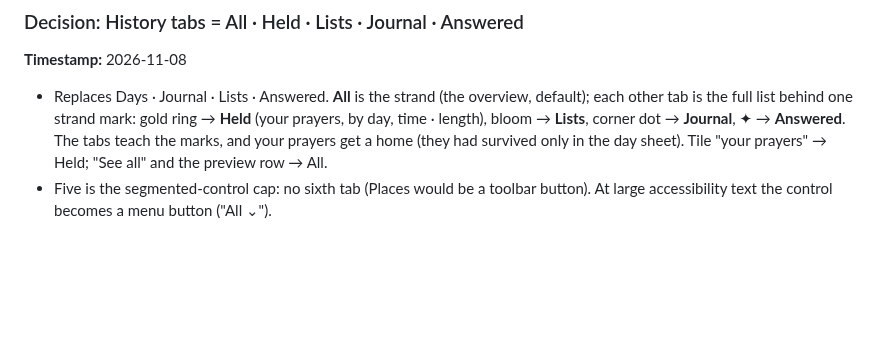
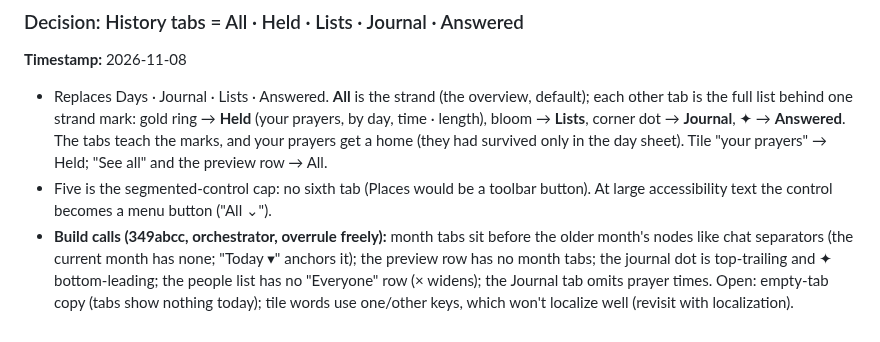
Before and after one commit to ericdolson/plus_prayer, a Markdown page: docs/decisions.md, the part around the change. Rendered like a GitHub page; blank space fills up the shorter version.

Commit message:
Record History build calls and the account-wide list-entries backend gap
Co-Authored-By: Claude Opus 5.5 <noreply@anthropic.com>

```diff
--- a/docs/decisions.md
+++ b/docs/decisions.md
@@ -2162,3 +2162,10 @@ self page shows your name under "Me").
 - Five is the segmented-control cap: no sixth tab (Places would be a
   toolbar button). At large accessibility text the control becomes a menu
   button ("All ⌄").
+- **Build calls (349abcc, orchestrator, overrule freely):** month tabs sit
+  before the older month's nodes like chat separators (the current month
+  has none; "Today ▾" anchors it); the preview row has no month tabs; the
+  journal dot is top-trailing and ✦ bottom-leading; the people list has no
+  "Everyone" row (× widens); the Journal tab omits prayer times. Open:
+  empty-tab copy (tabs show nothing today); tile words use one/other keys,
+  which won't localize well (revisit with localization).
```
Also changed, not shown: docs/product/roadmap.md (+3 -0 lines).
